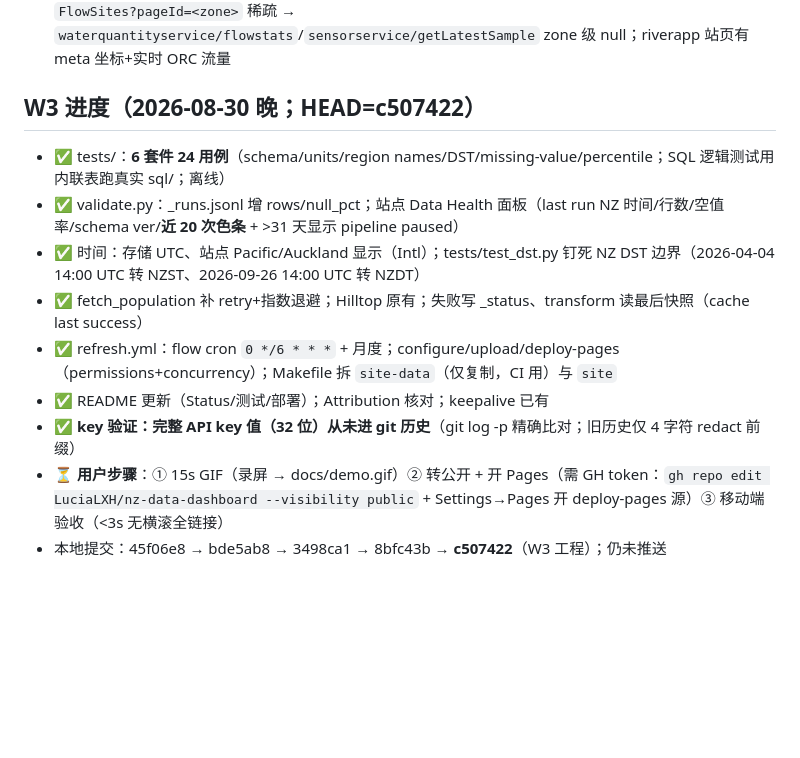
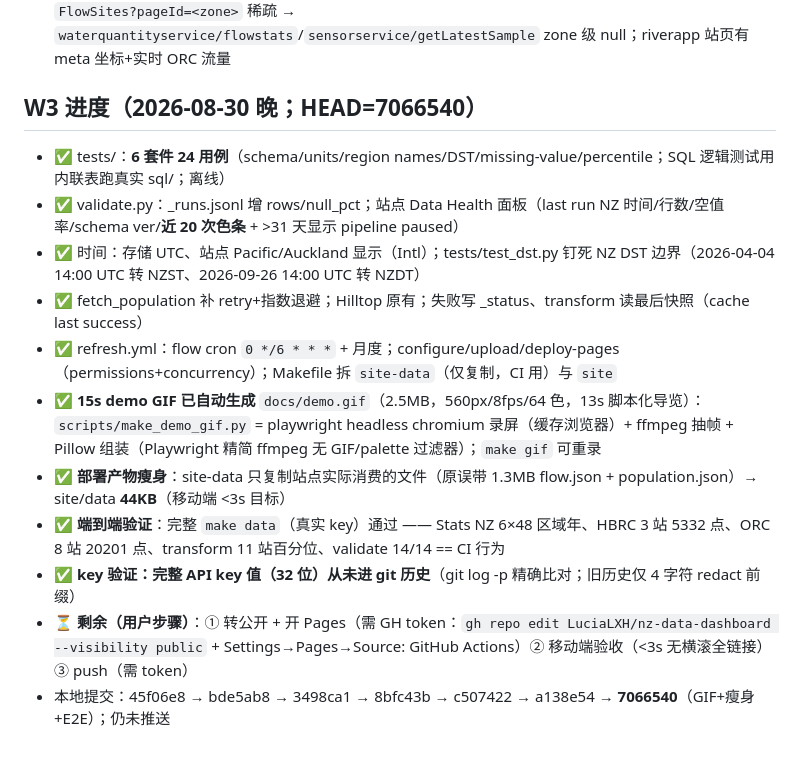
Before and after one commit to LuciaLXH/nz-data-dashboard, a Markdown page: .agents/context_checkpoint.md, the part around the change. GitHub-like rendering; blank space fills up the shorter version.

Commit message:
Record demo and browser verification results

```diff
--- a/.agents/context_checkpoint.md
+++ b/.agents/context_checkpoint.md
@@ -85,13 +85,15 @@
 - ⏳ **视觉待办（用户明确"后面再慢慢调整"，不阻塞 W3）**：用户补图 `site/img/fig1-3.png`（发现卡背景图，命名对即可显示）；其余微调意见随时回来改
 - ⏳ **W1.5 线索（已实测，供后续）**：ORC 当前平台 = AQWebPortal（data.orc.govt.nz，本沙箱 DNS 不通）；LAWA Umbraco API：region pageId（Otago=26001）→ `mapservice/SurfacewaterZones?pageId=`（Amisfield=31611/Arrow=31610/Bannock=31605/Benger=31593/Cardrona=31564/Taieri=31355）→ `FlowSites?pageId=<zone>` 稀疏 → `waterquantityservice/flowstats`/`sensorservice/getLatestSample` zone 级 null；riverapp 站页有 meta 坐标+实时 ORC 流量
 
-## W3 进度（2026-08-30 晚；HEAD=c507422）
+## W3 进度（2026-08-30 晚；HEAD=7066540）
 - ✅ tests/：**6 套件 24 用例**（schema/units/region names/DST/missing-value/percentile；SQL 逻辑测试用内联表跑真实 sql/；离线）
 - ✅ validate.py：_runs.jsonl 增 rows/null_pct；站点 Data Health 面板（last run NZ 时间/行数/空值率/schema ver/**近 20 次色条** + >31 天显示 pipeline paused）
 - ✅ 时间：存储 UTC、站点 Pacific/Auckland 显示（Intl）；tests/test_dst.py 钉死 NZ DST 边界（2026-04-04 14:00 UTC 转 NZST、2026-09-26 14:00 UTC 转 NZDT）
 - ✅ fetch_population 补 retry+指数退避；Hilltop 原有；失败写 _status、transform 读最后快照（cache last success）
 - ✅ refresh.yml：flow cron `0 */6 * * *` + 月度；configure/upload/deploy-pages（permissions+concurrency）；Makefile 拆 `site-data`（仅复制，CI 用）与 `site`
-- ✅ README 更新（Status/测试/部署）；Attribution 核对；keepalive 已有
+- ✅ **15s demo GIF 已自动生成** `docs/demo.gif`（2.5MB，560px/8fps/64 色，13s 脚本化导览）：`scripts/make_demo_gif.py` = playwright headless chromium 录屏（缓存浏览器）+ ffmpeg 抽帧 + Pillow 组装（Playwright 精简 ffmpeg 无 GIF/palette 过滤器）；`make gif` 可重录
+- ✅ **部署产物瘦身**：site-data 只复制站点实际消费的文件（原误带 1.3MB flow.json + population.json）→ site/data **44KB**（移动端 <3s 目标）
+- ✅ **端到端验证**：完整 `make data`（真实 key）通过 —— Stats NZ 6×48 区域年、HBRC 3 站 5332 点、ORC 8 站 20201 点、transform 11 站百分位、validate 14/14 == CI 行为
 - ✅ **key 验证：完整 API key 值（32 位）从未进 git 历史**（git log -p 精确比对；旧历史仅 4 字符 redact 前缀）
-- ⏳ **用户步骤**：① 15s GIF（录屏 → docs/demo.gif）② 转公开 + 开 Pages（需 GH token：`gh repo edit LuciaLXH/nz-data-dashboard --visibility public` + Settings→Pages 开 deploy-pages 源）③ 移动端验收（<3s 无横滚全链接）
-- 本地提交：45f06e8 → bde5ab8 → 3498ca1 → 8bfc43b → **c507422**（W3 工程）；仍未推送
+- ⏳ **剩余（用户步骤）**：① 转公开 + 开 Pages（需 GH token：`gh repo edit LuciaLXH/nz-data-dashboard --visibility public` + Settings→Pages→Source: GitHub Actions）② 移动端验收（<3s 无横滚全链接）③ push（需 token）
+- 本地提交：45f06e8 → bde5ab8 → 3498ca1 → 8bfc43b → c507422 → a138e54 → **7066540**（GIF+瘦身+E2E）；仍未推送
```
